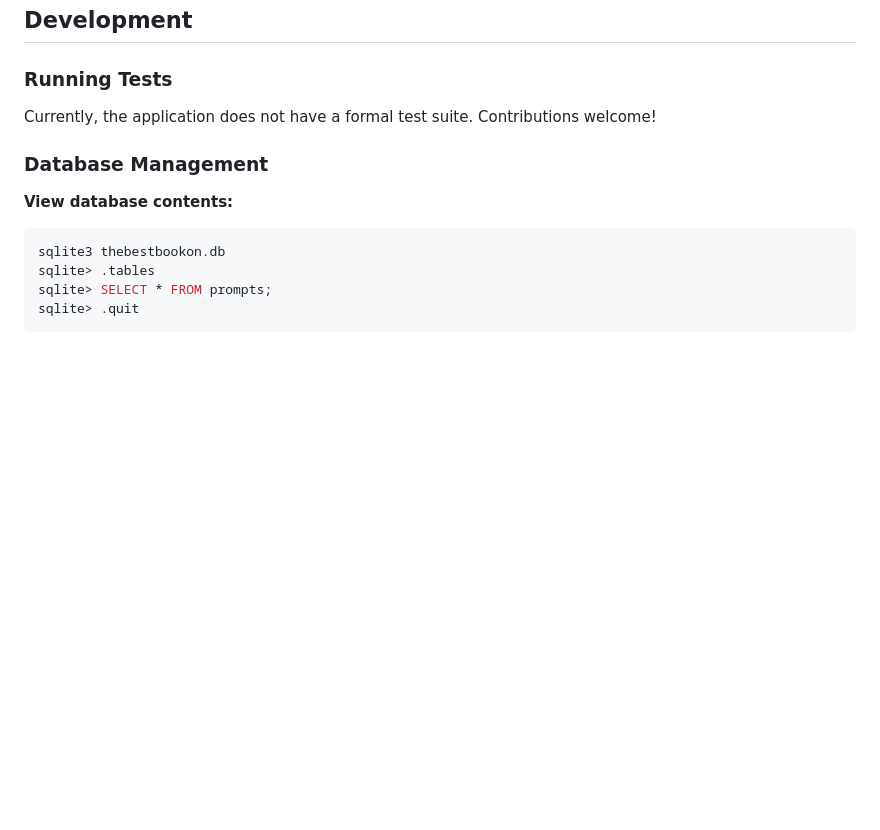
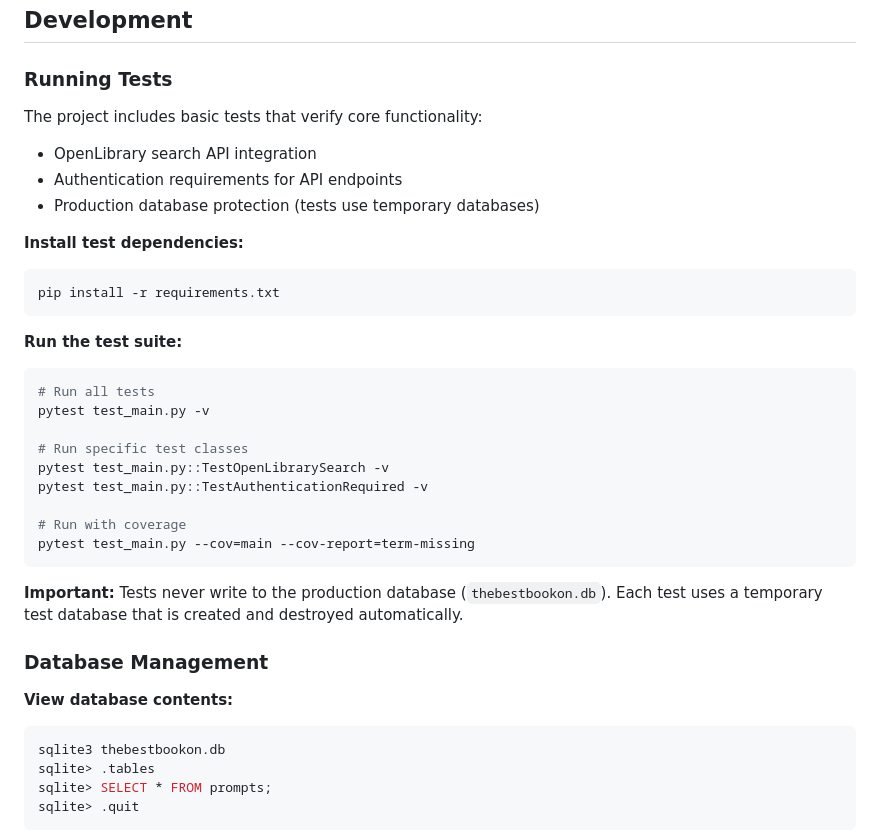
Before and after one commit to shoaib-inamdar/TheBestBookOn.com, a Markdown page: README.md, the part around the change. GitHub-like rendering; blank space fills up the shorter version.

Commit message:
Update README with test documentation
Co-authored-by: mekarpeles <978325+mekarpeles@users.noreply.github.com>

````diff
--- a/README.md
+++ b/README.md
@@ -231,7 +231,30 @@ The application uses a relational database with the following core entities:
 
 ### Running Tests
 
-Currently, the application does not have a formal test suite. Contributions welcome!
+The project includes basic tests that verify core functionality:
+- OpenLibrary search API integration
+- Authentication requirements for API endpoints
+- Production database protection (tests use temporary databases)
+
+**Install test dependencies:**
+```bash
+pip install -r requirements.txt
+```
+
+**Run the test suite:**
+```bash
+# Run all tests
+pytest test_main.py -v
+
+# Run specific test classes
+pytest test_main.py::TestOpenLibrarySearch -v
+pytest test_main.py::TestAuthenticationRequired -v
+
+# Run with coverage
+pytest test_main.py --cov=main --cov-report=term-missing
+```
+
+**Important:** Tests never write to the production database (`thebestbookon.db`). Each test uses a temporary test database that is created and destroyed automatically.
 
 ### Database Management
 
````
